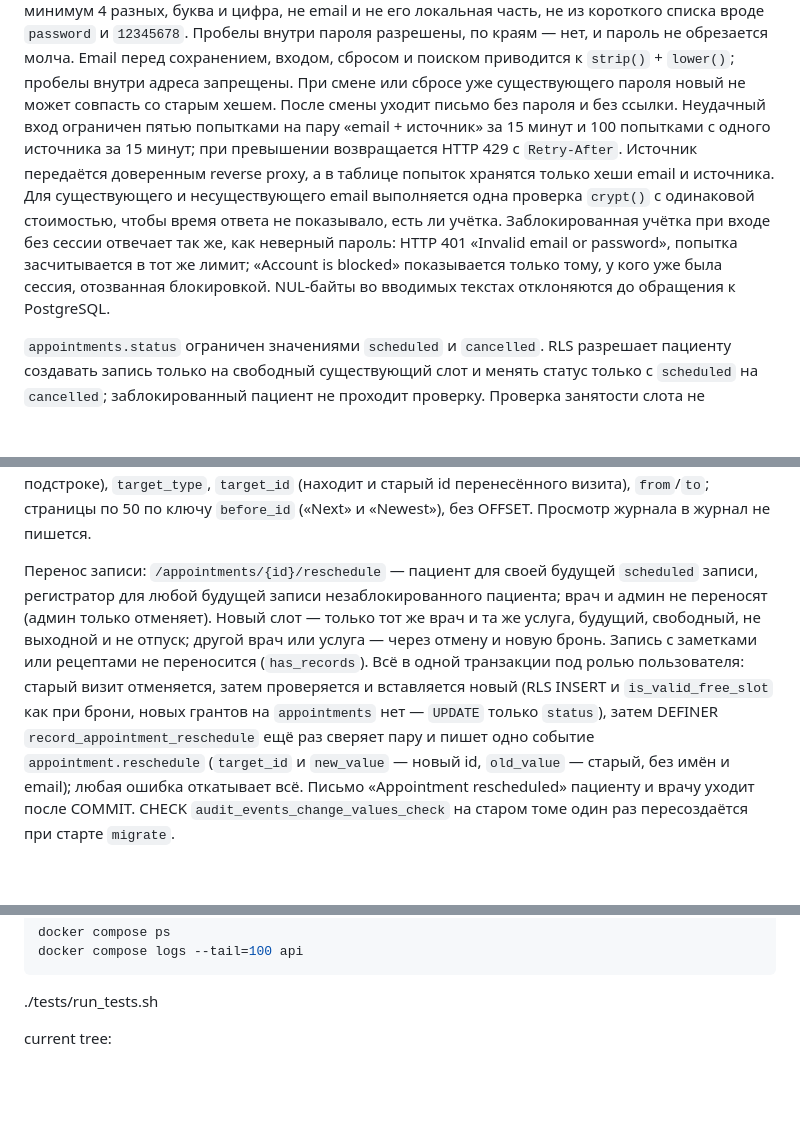
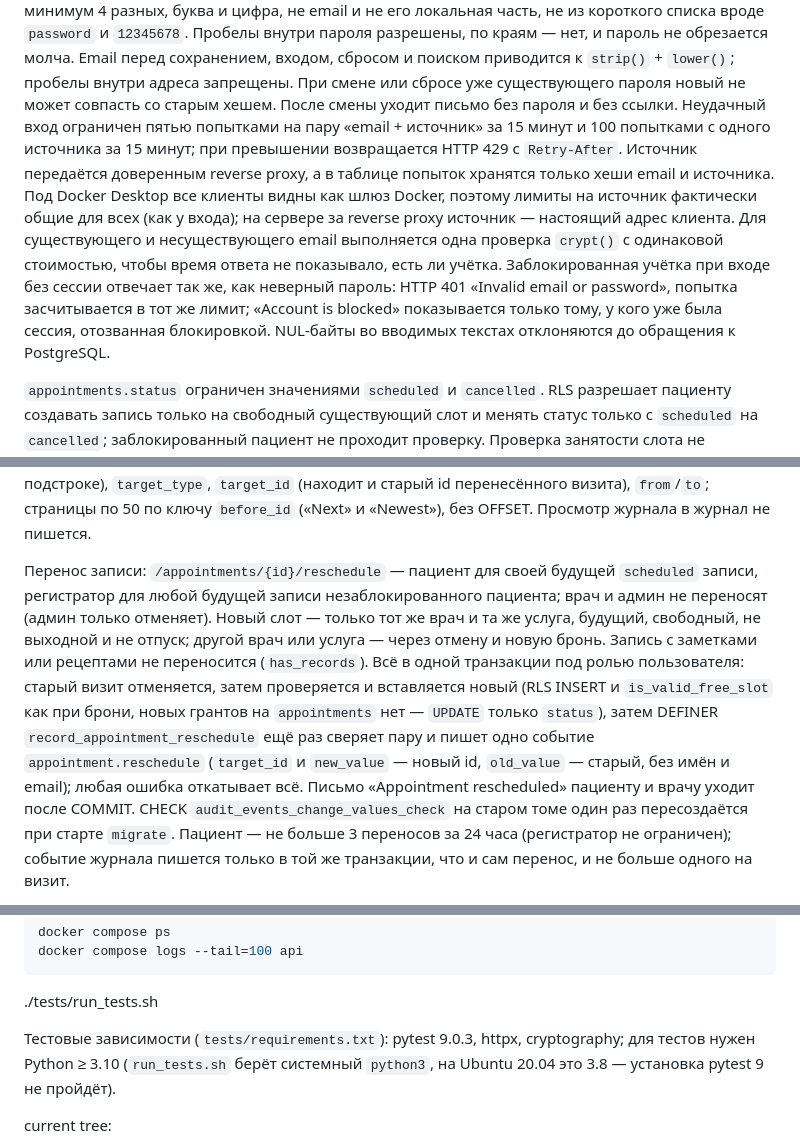
Before and after one commit to madlfox7/clinic_docker, a Markdown page: README.md, 3 parts joined by grey strips. Drawn GitHub-style; blank space fills up the shorter version.

Commit message:
README: registration and reschedule limits

````diff
--- a/README.md
+++ b/README.md
@@ -30,7 +30,7 @@ API и `seed` подключаются к PostgreSQL ролью `clinic_api`; `P
 Схему и RLS применяет `migrate` от имени владельца БД; сид использует `clinic_api` и ролевые контексты. При первом запуске фиксированный seed-администратор создаётся ограниченной `SECURITY DEFINER`-функцией, доступной только `clinic_api` и работающей лишь при пустой таблице `users`. Остальные демо-учётки создаёт такая же функция, но только для заранее заданных email; `clinic_api` не получает `INSERT` в `users`. Для защищённых запросов `db_as(user)` в транзакции задаёт `SET LOCAL ROLE app_*` (роль выбирается только из белого списка) и `app.user_id`. RLS защищает клинические таблицы `appointments`, `visit_notes` и `prescriptions`, а также ограничивает доступ врача к своим `slots`, `work_hours`, `time_off`, `holidays` и заявкам time off. Врач получает данные пациентов только через ограниченную функцию `doctor_patients()`, а не прямым чтением `users`; она включает пациентов со `scheduled` и `completed` записями за последние 12 месяцев. Для подписей в расписании и календаре используется отдельная `doctor_visit_patients()`, которая учитывает и `cancelled`, поэтому отменённые визиты остаются в расписании врача.
 
 `clinic_api` может читать из `users` только несекретные колонки; прямое чтение `password_hash` запрещено. Вход проверяется функцией `SECURITY DEFINER`, которая сверяет пароль в PostgreSQL и возвращает только данные учётной записи. Версия `auth_version` хранится в подписанной сессии и в `users`; её увеличение после смены или сброса пароля аннулирует все старые сессии пользователя. Пароль, который задаёт сам пользователь, везде одинаковый: 8–72 символа, минимум 4 разных, буква и цифра, не email и не его локальная часть, не из короткого списка вроде `password` и `12345678`. Пробелы внутри пароля разрешены, по краям — нет, и пароль не обрезается молча. Email перед сохранением, входом, сбросом и поиском приводится к `strip()` + `lower()`; пробелы внутри адреса запрещены. При смене или сбросе уже существующего пароля новый не может совпасть со старым хешем. После смены уходит письмо без пароля и без ссылки.
-Неудачный вход ограничен пятью попытками на пару «email + источник» за 15 минут и 100 попытками с одного источника за 15 минут; при превышении возвращается HTTP 429 с `Retry-After`. Источник передаётся доверенным reverse proxy, а в таблице попыток хранятся только хеши email и источника. Для существующего и несуществующего email выполняется одна проверка `crypt()` с одинаковой стоимостью, чтобы время ответа не показывало, есть ли учётка. Заблокированная учётка при входе без сессии отвечает так же, как неверный пароль: HTTP 401 «Invalid email or password», попытка засчитывается в тот же лимит; «Account is blocked» показывается только тому, у кого уже была сессия, отозванная блокировкой. NUL-байты во вводимых текстах отклоняются до обращения к PostgreSQL.
+Неудачный вход ограничен пятью попытками на пару «email + источник» за 15 минут и 100 попытками с одного источника за 15 минут; при превышении возвращается HTTP 429 с `Retry-After`. Источник передаётся доверенным reverse proxy, а в таблице попыток хранятся только хеши email и источника. Под Docker Desktop все клиенты видны как шлюз Docker, поэтому лимиты на источник фактически общие для всех (как у входа); на сервере за reverse proxy источник — настоящий адрес клиента. Для существующего и несуществующего email выполняется одна проверка `crypt()` с одинаковой стоимостью, чтобы время ответа не показывало, есть ли учётка. Заблокированная учётка при входе без сессии отвечает так же, как неверный пароль: HTTP 401 «Invalid email or password», попытка засчитывается в тот же лимит; «Account is blocked» показывается только тому, у кого уже была сессия, отозванная блокировкой. NUL-байты во вводимых текстах отклоняются до обращения к PostgreSQL.
 
 `appointments.status` ограничен значениями `scheduled` и `cancelled`. RLS разрешает пациенту создавать запись только на свободный существующий слот и менять статус только с `scheduled` на `cancelled`; заблокированный пациент не проходит проверку. Проверка занятости слота не раскрывает пациенту чужие строки appointments.
 
@@ -44,5 +44,5 @@ API и `seed` подключаются к PostgreSQL ролью `clinic_api`; `P
 
 Фильтры и страницы (только GET, значения проверяются по белым спискам и строгим разбором, неверное значение игнорируется с предупреждением, без 500). `/doctors` — специальность и поиск по имени врача (`specialty`, `q`, до 100 символов, `ILIKE` с экранированием `%` и `_`). Слоты врача — окно дат `day=YYYY-MM-DD` и `view=week|day` (по умолчанию неделя с сегодняшнего дня; прошедшие слоты регистратор и админ видят, только выбрав прошедшую дату), у регистратора ещё `hide_taken=1`. `/my` — `status=upcoming|past|cancelled|all` (по умолчанию `upcoming`), `doctor_id` из врачей своих визитов, `from`/`to` (не больше 366 дней), по 20 на странице (`page` до 500); заметки и рецепты грузятся только для визитов страницы и с фильтром по пациенту. Календарь регистратора — ещё `status=all|active` и `service_id`, у будущих визитов кнопки Reschedule и Cancel. `/doctor/appointments` — `status` и страницы по 20. Журнал `/admin/audit` (только admin) — `action` (точное значение или группа вида `auth.`), `actor_role`, `actor` (точный email, без поиска по подстроке), `target_type`, `target_id` (находит и старый id перенесённого визита), `from`/`to`; страницы по 50 по ключу `before_id` («Next» и «Newest»), без OFFSET. Просмотр журнала в журнал не пишется.
 
-Перенос записи: `/appointments/{id}/reschedule` — пациент для своей будущей `scheduled` записи, регистратор для любой будущей записи незаблокированного пациента; врач и админ не переносят (админ только отменяет). Новый слот — только тот же врач и та же услуга, будущий, свободный, не выходной и не отпуск; другой врач или услуга — через отмену и новую бронь. Запись с заметками или рецептами не переносится (`has_records`). Всё в одной транзакции под ролью пользователя: старый визит отменяется, затем проверяется и вставляется новый (RLS INSERT и `is_valid_free_slot` как при брони, новых грантов на `appointments` нет — `UPDATE` только `status`), затем DEFINER `record_appointment_reschedule` ещё раз сверяет пару и пишет одно событие `appointment.reschedule` (`target_id` и `new_value` — новый id, `old_value` — старый, без имён и email); любая ошибка откатывает всё. Письмо «Appointment rescheduled» пациенту и врачу уходит после COMMIT. CHECK `audit_events_change_values_check` на старом томе один раз пересоздаётся при старте `migrate`.
+Перенос записи: `/appointments/{id}/reschedule` — пациент для своей будущей `scheduled` записи, регистратор для любой будущей записи незаблокированного пациента; врач и админ не переносят (админ только отменяет). Новый слот — только тот же врач и та же услуга, будущий, свободный, не выходной и не отпуск; другой врач или услуга — через отмену и новую бронь. Запись с заметками или рецептами не переносится (`has_records`). Всё в одной транзакции под ролью пользователя: старый визит отменяется, затем проверяется и вставляется новый (RLS INSERT и `is_valid_free_slot` как при брони, новых грантов на `appointments` нет — `UPDATE` только `status`), затем DEFINER `record_appointment_reschedule` ещё раз сверяет пару и пишет одно событие `appointment.reschedule` (`target_id` и `new_value` — новый id, `old_value` — старый, без имён и email); любая ошибка откатывает всё. Письмо «Appointment rescheduled» пациенту и врачу уходит после COMMIT. CHECK `audit_events_change_values_check` на старом томе один раз пересоздаётся при старте `migrate`. Пациент — не больше 3 переносов за 24 часа (регистратор не ограничен); событие журнала пишется только в той же транзакции, что и сам перенос, и не больше одного на визит.
 
@@ -89,6 +89,8 @@ docker compose logs --tail=100 api
 ```
 
 ./tests/run_tests.sh
+
+Тестовые зависимости (`tests/requirements.txt`): pytest 9.0.3, httpx, cryptography; для тестов нужен Python ≥ 3.10 (`run_tests.sh` берёт системный `python3`, на Ubuntu 20.04 это 3.8 — установка pytest 9 не пройдёт).
 
 current tree:
 
````
Also changed, not shown: other parts of README.md (+1 -1 lines).
